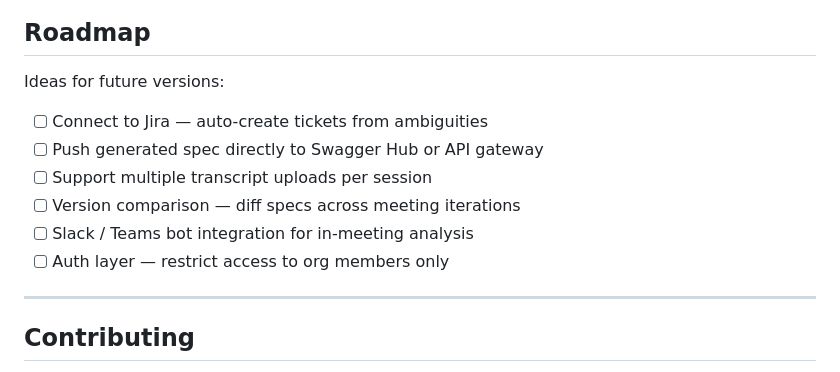
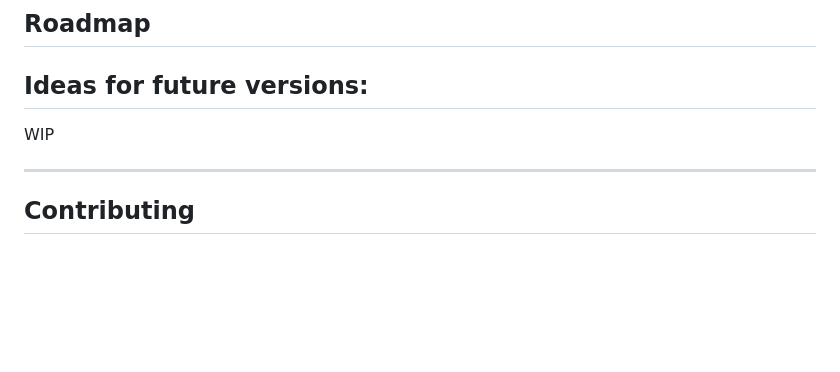
Before and after one commit to rchadh/api-analyzer, a Markdown page: README.md, the part around the change. GitHub-like rendering; blank space fills up the shorter version.

```diff
--- a/README.md
+++ b/README.md
@@ -278,13 +278,10 @@ const ALLOWED_ORIGIN = 'https://YOUR-USERNAME.github.io';
 ## Roadmap
 
 Ideas for future versions:
+--
 
-- [ ] Connect to Jira — auto-create tickets from ambiguities
-- [ ] Push generated spec directly to Swagger Hub or API gateway
-- [ ] Support multiple transcript uploads per session
-- [ ] Version comparison — diff specs across meeting iterations
-- [ ] Slack / Teams bot integration for in-meeting analysis
-- [ ] Auth layer — restrict access to org members only
+WIP
+
 
 ---
 
```
